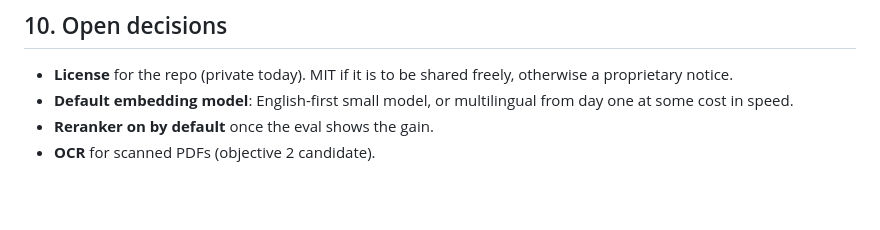
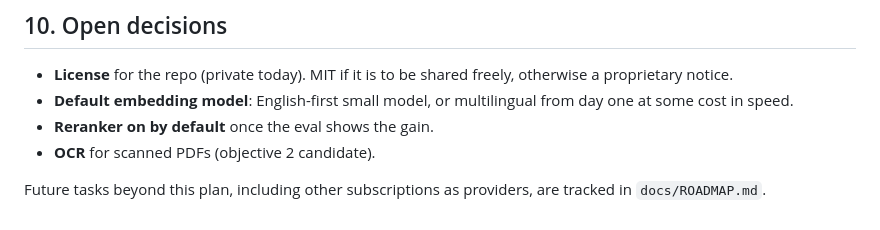
Before and after one commit to victor-velazquez-ai/rag-kb, a Markdown page: docs/MASTER-PLAN.md, the part around the change. GitHub-like rendering; blank space fills up the shorter version.

```diff
--- a/docs/MASTER-PLAN.md
+++ b/docs/MASTER-PLAN.md
@@ -147,3 +147,5 @@ OCR of scanned PDFs, multi-user auth and roles, cloud storage, scheduled re-craw
 - **Default embedding model**: English-first small model, or multilingual from day one at some cost in speed.
 - **Reranker on by default** once the eval shows the gain.
 - **OCR** for scanned PDFs (objective 2 candidate).
+
+Future tasks beyond this plan, including other subscriptions as providers, are tracked in `docs/ROADMAP.md`.
```
Also changed, not shown: README.md (+1 -0 lines), docs/ROADMAP.md (added, +51 -0 lines).
